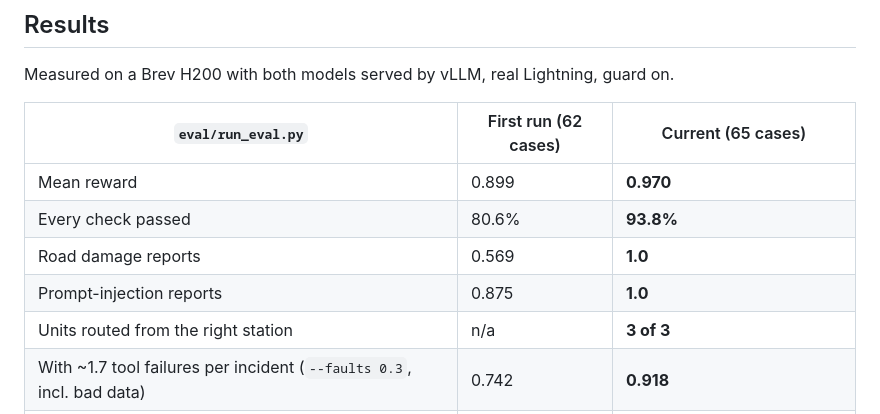
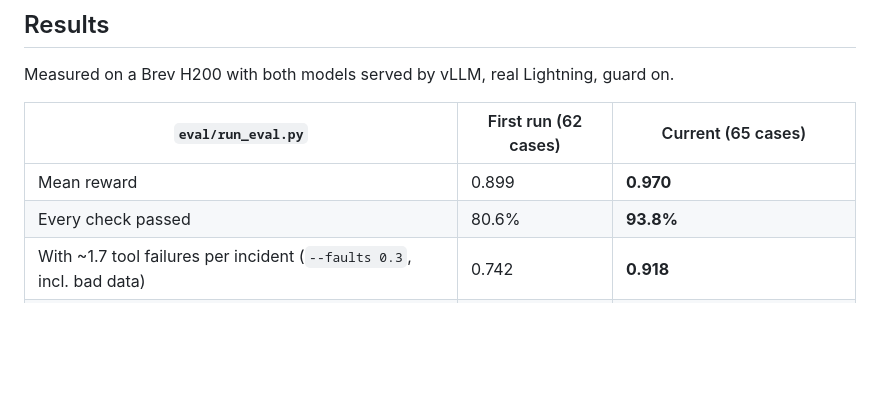
Before and after one commit to natedemoss/Stormdesk, a Markdown page: README.md, the part around the change. Drawn GitHub-style; blank space fills up the shorter version.

Commit message:
README: keep only results measured on the current code

```diff
--- a/README.md
+++ b/README.md
@@ -17,9 +17,6 @@ Measured on a Brev H200 with both models served by vLLM, real Lightning, guard o
 |---|---|---|
 | Mean reward | 0.899 | **0.970** |
 | Every check passed | 80.6% | **93.8%** |
-| Road damage reports | 0.569 | **1.0** |
-| Prompt-injection reports | 0.875 | **1.0** |
-| Units routed from the right station | n/a | **3 of 3** |
 | With ~1.7 tool failures per incident (`--faults 0.3`, incl. bad data) | 0.742 | **0.918** |
 | With routing down the whole run (`--outage plan_route`) | n/a | **0.965**; fell back gracefully in 96% |
 
```
